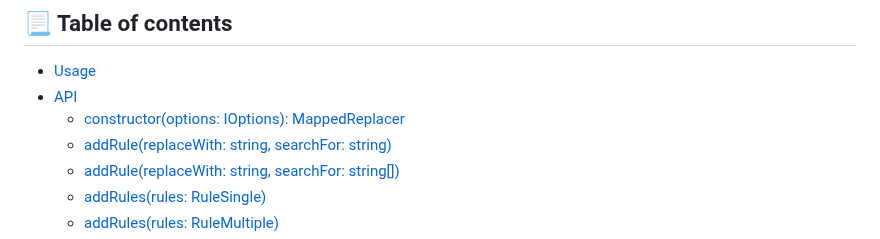
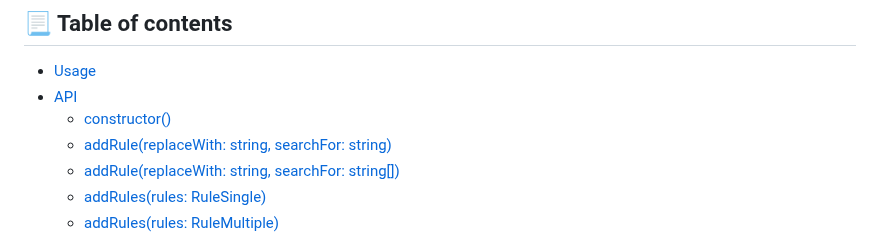
Before and after one commit to igorskyflyer/npm-mapped-replacer, a Markdown page: README.md, the part around the change. GitHub-like rendering.

Commit message:
Update API

```diff
--- a/README.md
+++ b/README.md
@@ -40,7 +40,7 @@
 
 - [Usage](#-usage)
 - [API](#-api)
-    - [constructor(options: IOptions): MappedReplacer](#constructoroptions-ioptions---mappedreplacer)
+    - [constructor()](#constructoroptions-ioptions---mappedreplacer)
     - [addRule(replaceWith: string, searchFor: string)](#addrulereplacewith-string-searchfor-string-boolean)
     - [addRule(replaceWith: string, searchFor: string[])](#addrulereplacewith-string-searchfor-string-boolean-1)
     - [addRules(rules: RuleSingle)](#addrulesrules--key-string-string--boolean)
```
